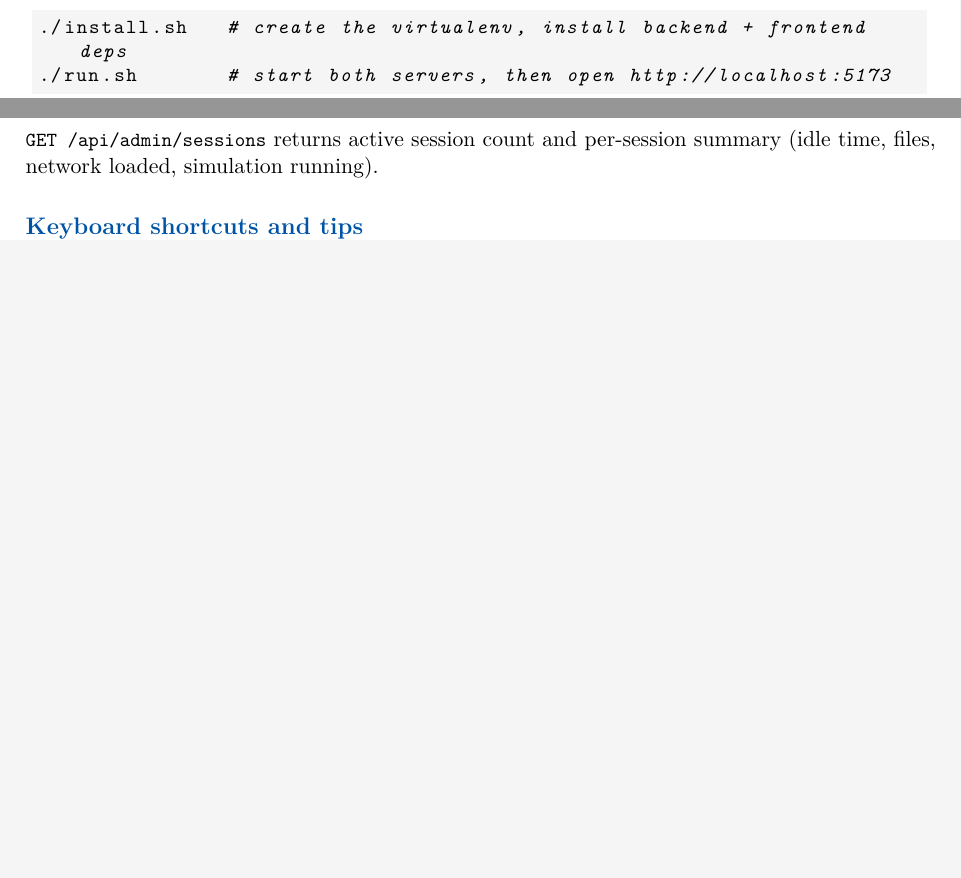
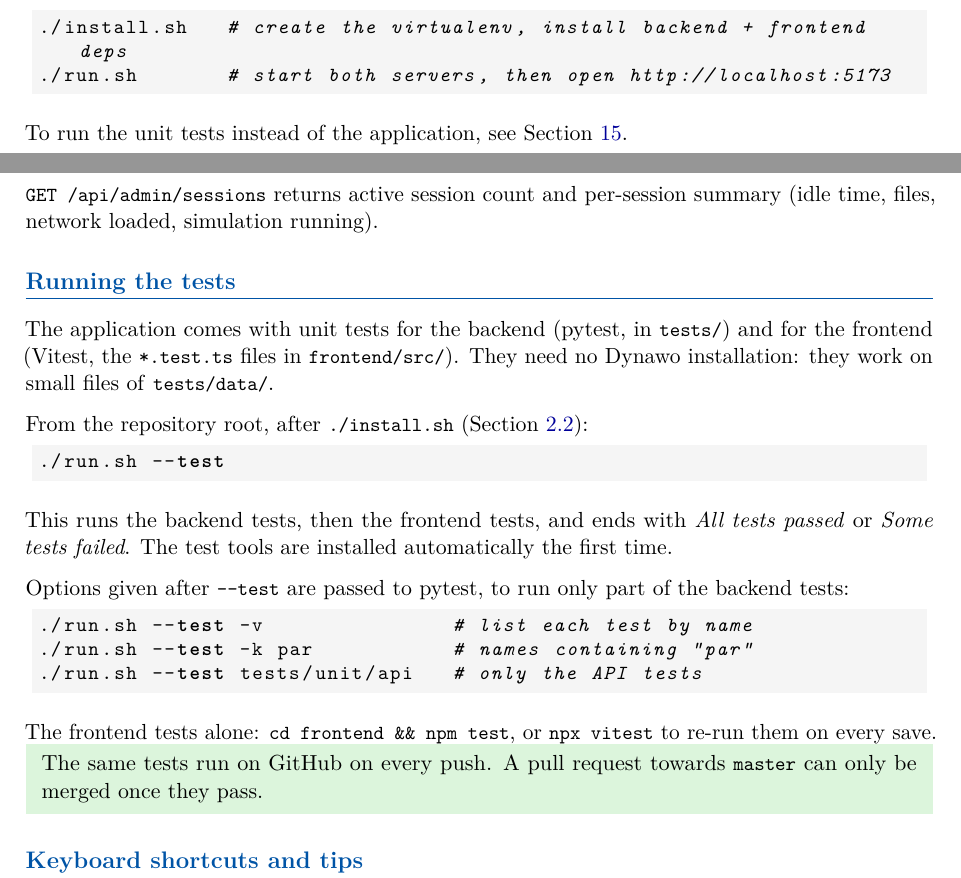
Before and after one commit to dynawo/dynawo-graphical-user-interface, a LaTeX document (docs/user_guide.tex): two parts of pages 4 and 20 of 21 before the commit and two parts of pages 4 and 20 of 22 after it, joined at a grey line, cut so that both start at the same text, the shorter picture padded with empty space. Compiled offline with pdfLaTeX.

Commit message:
#50 update doc
Signed-off-by: Marco CHIARAMELLO <marco.chiaramello@rte-france.com>

```diff
--- a/docs/user_guide.tex
+++ b/docs/user_guide.tex
@@ -151,6 +151,8 @@ new user only needs two commands:
 ./run.sh       # start both servers, then open http://localhost:5173
 \end{lstlisting}
 
+To run the unit tests instead of the application, see Section~\ref{sec:tests}.
+
 \code{install.sh} checks the prerequisites above (Python, Node, npm), verifies
 that the PyPI and npm registries are reachable --- stopping with a proxy hint if
 they are not --- creates the \code{.venv} virtual environment, installs the
@@ -1222,6 +1224,42 @@ The chart grows taller as plots are added.
 summary (idle time, files, network loaded, simulation running).
 
 % ═════════════════════════════════════════════════════════════════════════════
+\section{Running the tests}
+\label{sec:tests}
+
+The application comes with unit tests for the backend (pytest, in \code{tests/})
+and for the frontend (Vitest, the \code{*.test.ts} files in \code{frontend/src/}).
+They need no Dynawo installation: they work on small files of \code{tests/data/}.
+
+From the repository root, after \code{./install.sh}
+(Section~\ref{sec:quickstart}):
+
+\begin{lstlisting}[language=bash]
+./run.sh --test
+\end{lstlisting}
+
+This runs the backend tests, then the frontend tests, and ends with
+\emph{All tests passed} or \emph{Some tests failed}. The test tools are
+installed automatically the first time.
+
+Options given after \code{-{}-test} are passed to pytest, to run only part of the
+backend tests:
+
+\begin{lstlisting}[language=bash]
+./run.sh --test -v               # list each test by name
+./run.sh --test -k par           # names containing "par"
+./run.sh --test tests/unit/api   # only the API tests
+\end{lstlisting}
+
+The frontend tests alone: \code{cd frontend \&\& npm test}, or
+\code{npx vitest} to re-run them on every save.
+
+\begin{notebox}
+The same tests run on GitHub on every push. A pull request towards
+\code{master} can only be merged once they pass.
+\end{notebox}
+
+% ═════════════════════════════════════════════════════════════════════════════
 \section{Keyboard shortcuts and tips}
 
 \begin{description}[leftmargin=2em]
```
Also changed, not shown: docs/user_guide.tex (4 more changed lines).
